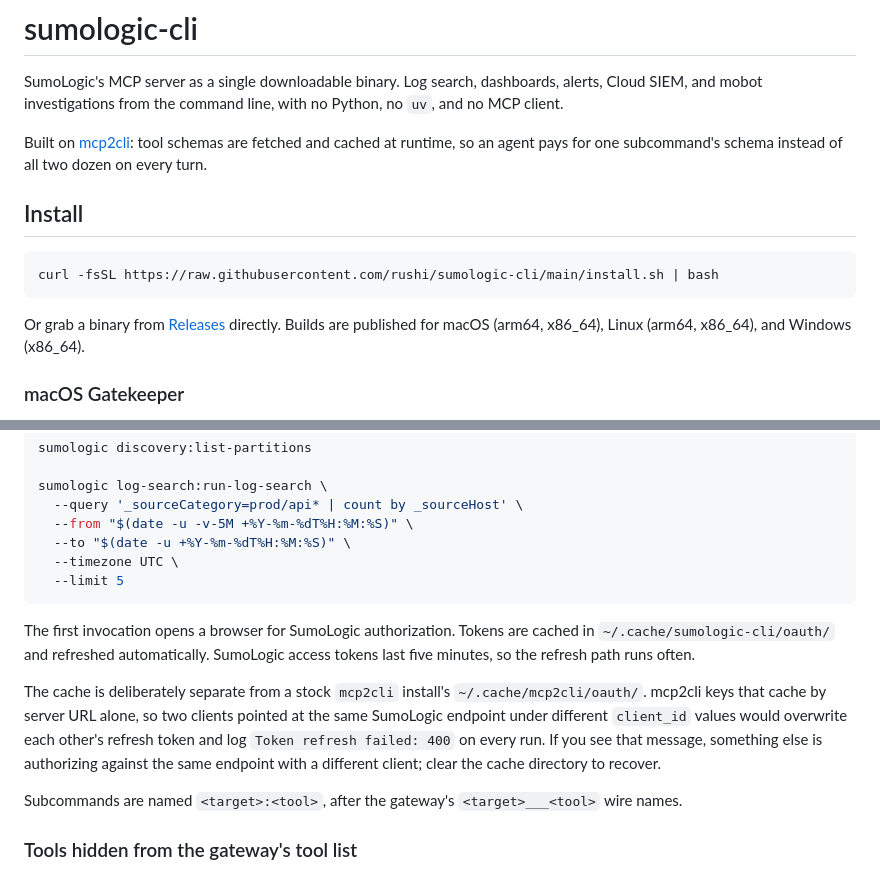
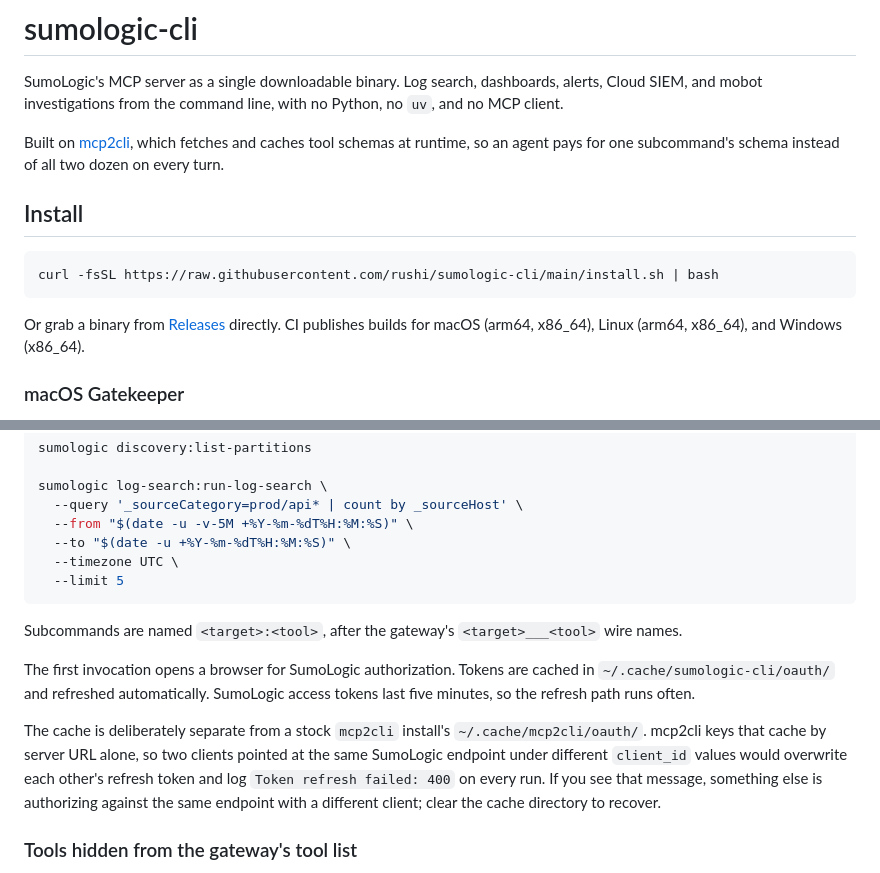
Before and after one commit to rushi/sumologic-cli, a Markdown page: README.md, 2 parts joined by grey strips. GitHub-like rendering.

Commit message:
chore: cleanup README.md

````diff
--- a/README.md
+++ b/README.md
@@ -4,9 +4,9 @@ SumoLogic's MCP server as a single downloadable binary. Log search, dashboards,
 Cloud SIEM, and mobot investigations from the command line, with no Python, no `uv`, and
 no MCP client.
 
-Built on [mcp2cli](https://github.com/knowsuchagency/mcp2cli): tool schemas are fetched
-and cached at runtime, so an agent pays for one subcommand's schema instead of all two dozen
-on every turn.
+Built on [mcp2cli](https://github.com/knowsuchagency/mcp2cli), which fetches and caches tool
+schemas at runtime, so an agent pays for one subcommand's schema instead of all two dozen on
+every turn.
 
 ## Install
 
@@ -15,7 +15,7 @@ curl -fsSL https://raw.githubusercontent.com/rushi/sumologic-cli/main/install.sh
 ```
 
 Or grab a binary from [Releases](https://github.com/rushi/sumologic-cli/releases) directly.
-Builds are published for macOS (arm64, x86_64), Linux (arm64, x86_64), and Windows (x86_64).
+CI publishes builds for macOS (arm64, x86_64), Linux (arm64, x86_64), and Windows (x86_64).
 
 ### macOS Gatekeeper
 
@@ -47,6 +47,8 @@ sumologic log-search:run-log-search \
   --limit 5
 ```
 
+Subcommands are named `<target>:<tool>`, after the gateway's `<target>___<tool>` wire names.
+
 The first invocation opens a browser for SumoLogic authorization. Tokens are cached in
 `~/.cache/sumologic-cli/oauth/` and refreshed automatically. SumoLogic access tokens last
 five minutes, so the refresh path runs often.
@@ -57,8 +59,6 @@ pointed at the same SumoLogic endpoint under different `client_id` values would
 each other's refresh token and log `Token refresh failed: 400` on every run. If you see
 that message, something else is authorizing against the same endpoint with a different
 client; clear the cache directory to recover.
-
-Subcommands are named `<target>:<tool>`, after the gateway's `<target>___<tool>` wire names.
 
 ### Tools hidden from the gateway's tool list
 
````
